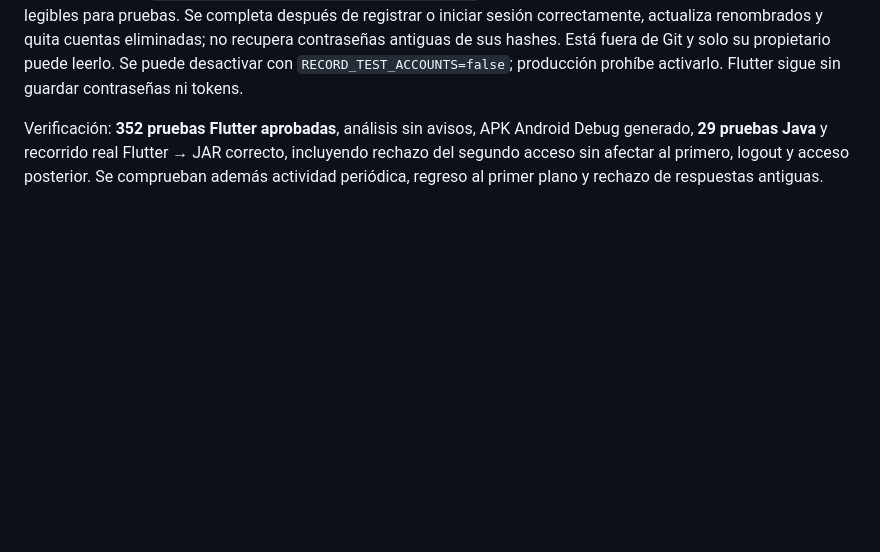
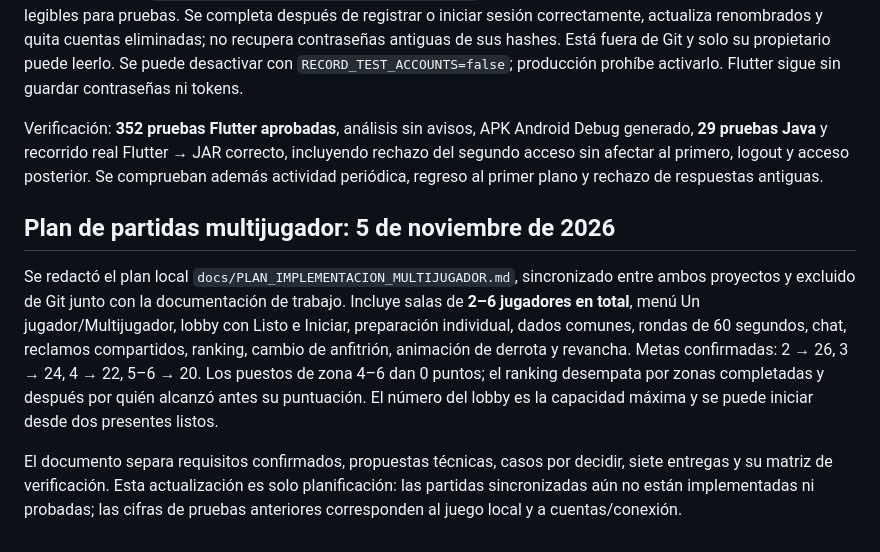
Before and after one commit to PapiElmo777/brilliant_game, a Markdown page: README.md, the part around the change. GitHub-like rendering; blank space fills up the shorter version.

Commit message:
Documentar la planificación de salas y partidas de dos a seis jugadores

```diff
--- a/README.md
+++ b/README.md
@@ -606,3 +606,9 @@ cd /Users/alfredojimenez/developer/brilliant_game/brilliant_server
 El perfil LAN crea `brilliant_server/data/cuentas-prueba.json`: archivo local solicitado con usuarios y contraseñas legibles para pruebas. Se completa después de registrar o iniciar sesión correctamente, actualiza renombrados y quita cuentas eliminadas; no recupera contraseñas antiguas de sus hashes. Está fuera de Git y solo su propietario puede leerlo. Se puede desactivar con `RECORD_TEST_ACCOUNTS=false`; producción prohíbe activarlo. Flutter sigue sin guardar contraseñas ni tokens.
 
 Verificación: **352 pruebas Flutter aprobadas**, análisis sin avisos, APK Android Debug generado, **29 pruebas Java** y recorrido real Flutter → JAR correcto, incluyendo rechazo del segundo acceso sin afectar al primero, logout y acceso posterior. Se comprueban además actividad periódica, regreso al primer plano y rechazo de respuestas antiguas.
+
+## Plan de partidas multijugador: 5 de noviembre de 2026
+
+Se redactó el plan local `docs/PLAN_IMPLEMENTACION_MULTIJUGADOR.md`, sincronizado entre ambos proyectos y excluido de Git junto con la documentación de trabajo. Incluye salas de **2–6 jugadores en total**, menú Un jugador/Multijugador, lobby con Listo e Iniciar, preparación individual, dados comunes, rondas de 60 segundos, chat, reclamos compartidos, ranking, cambio de anfitrión, animación de derrota y revancha. Metas confirmadas: 2 → 26, 3 → 24, 4 → 22, 5–6 → 20. Los puestos de zona 4–6 dan 0 puntos; el ranking desempata por zonas completadas y después por quién alcanzó antes su puntuación. El número del lobby es la capacidad máxima y se puede iniciar desde dos presentes listos.
+
+El documento separa requisitos confirmados, propuestas técnicas, casos por decidir, siete entregas y su matriz de verificación. Esta actualización es solo planificación: las partidas sincronizadas aún no están implementadas ni probadas; las cifras de pruebas anteriores corresponden al juego local y a cuentas/conexión.
```
